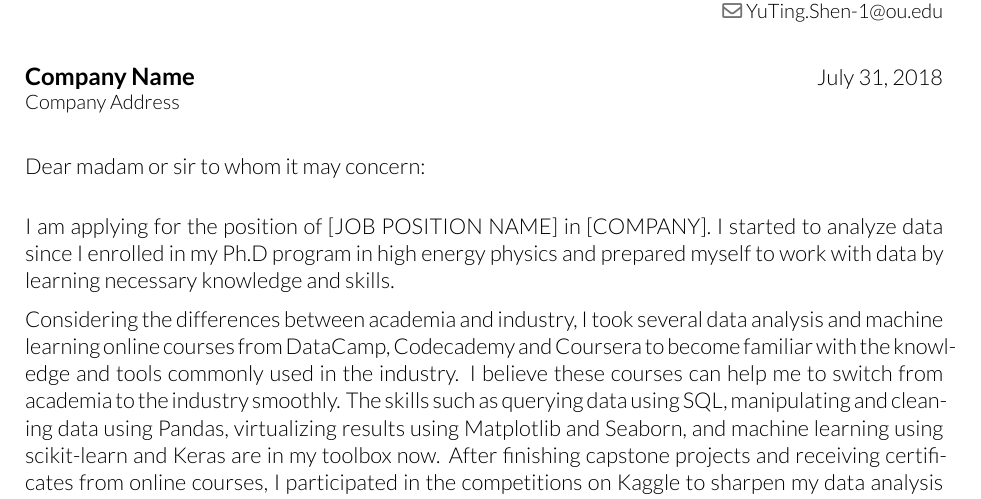
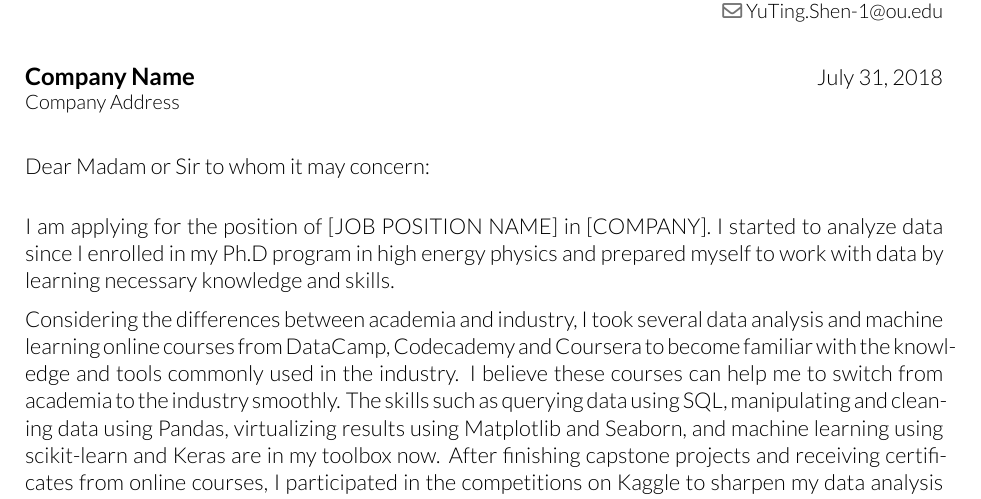
Before and after one commit to ytatus94/resumes, a LaTeX CV (resume_2018/cover_letter_2018.tex): part of page 1 of 2, cut so that both start at the same text. Compiled offline with XeLaTeX.

Commit message:
Update cover letter

```diff
--- a/resume_2018/cover_letter_2018.tex
+++ b/resume_2018/cover_letter_2018.tex
@@ -44,7 +44,7 @@
 \recipient{\fontspec[Path = fonts/lato/]{Lato-Bol}\fontsize{12pt}{11pt}\selectfont {Company Name}  \normalfont}{Company Address}
 \date{\today}
 
-\opening{Dear madam or sir to whom it may concern:}
+\opening{Dear Madam or Sir to whom it may concern:}
 %\opening{To whom it may concern:}
 %\opening{Dear HIRING_MANAGER_NAME:}
 \closing{Yours faithfully,} % 非以對方姓氏稱呼對方時
```
Also changed, not shown: resume_2018/cover_letter_2018.pdf, resume_2018/cover_letter_2018.tex (1 more changed lines).
